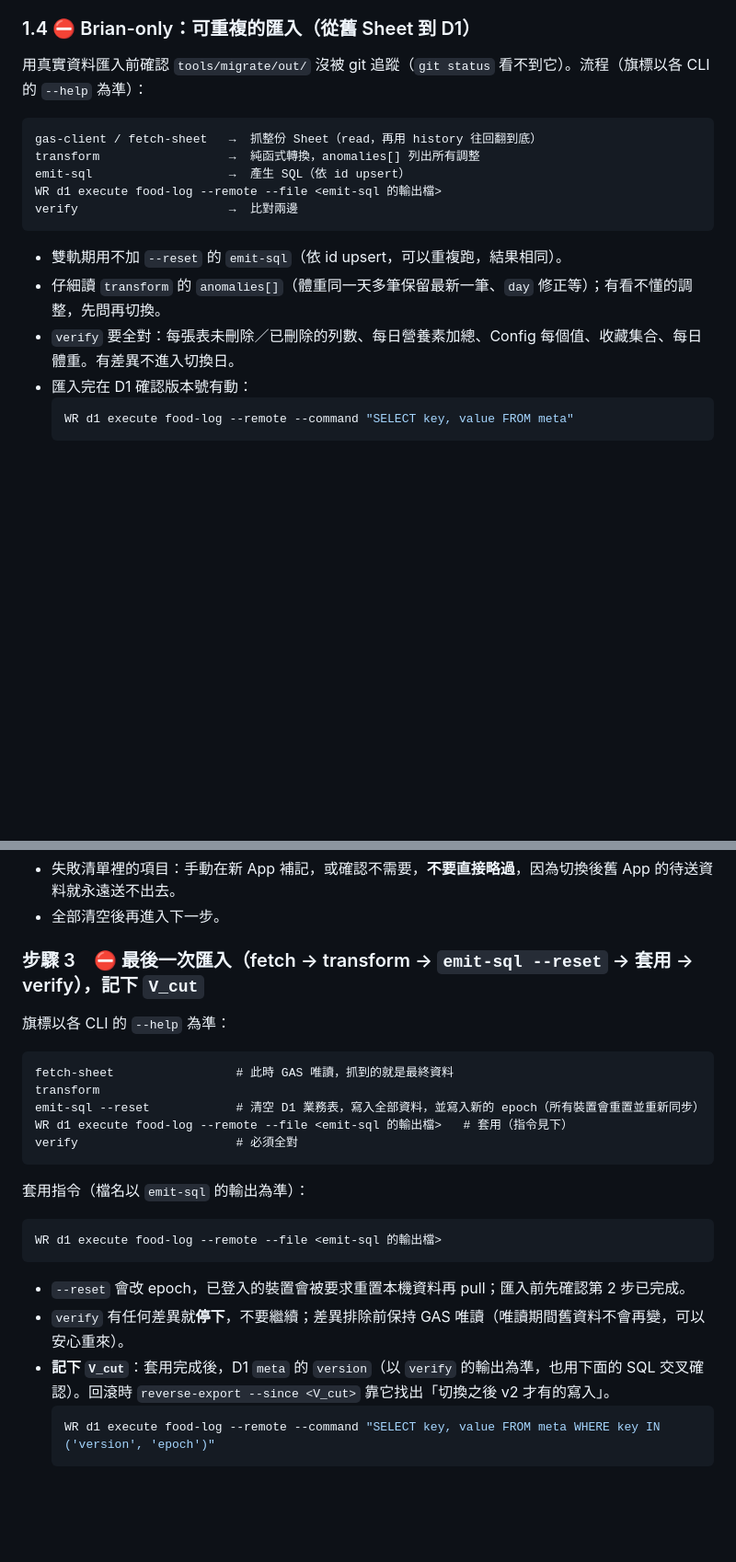
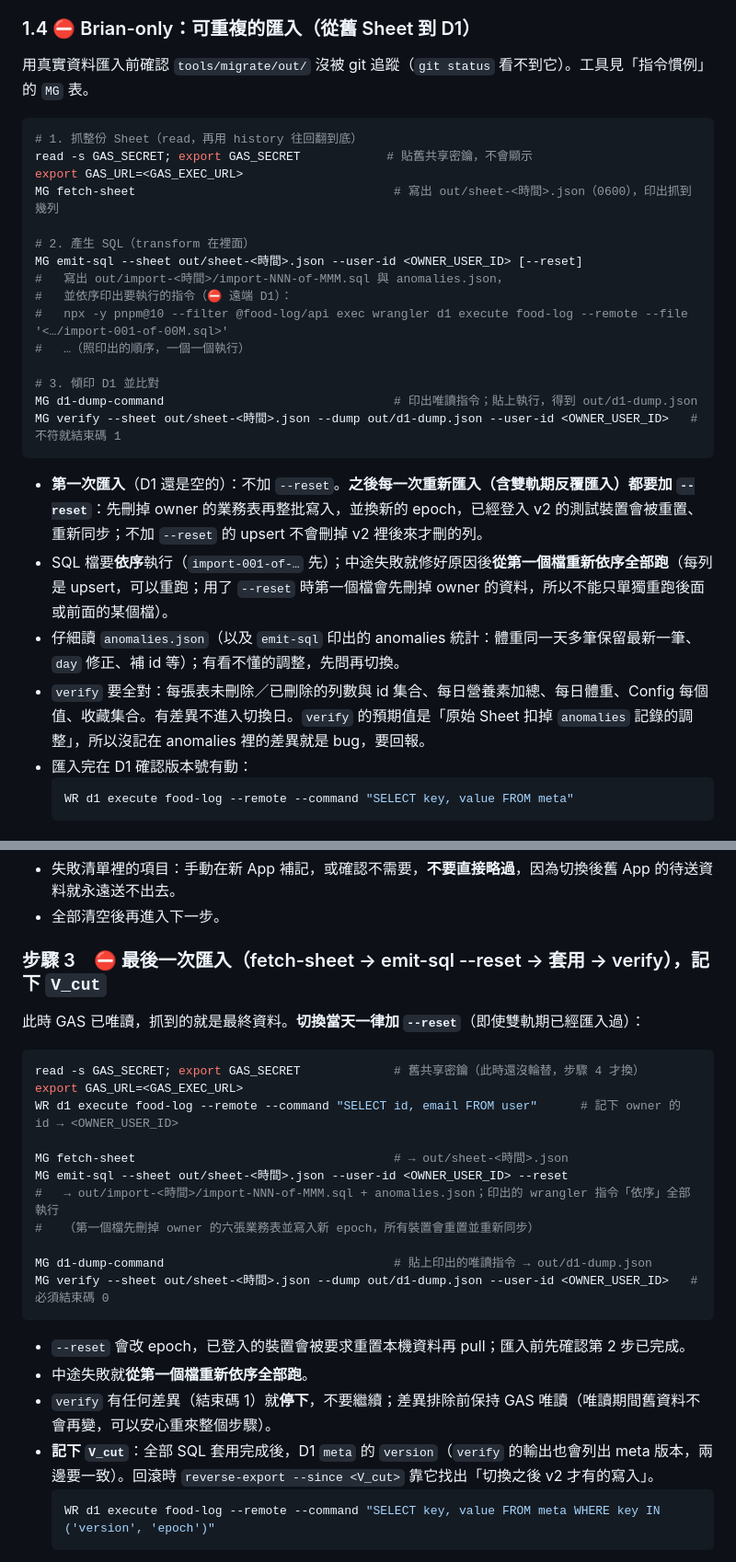
Before and after one commit to Brian-Konr/food-log, a Markdown page: docs/runbooks/v2-cutover.md, 2 parts joined by grey strips. Shown at 92% size. Rendered like a GitHub page; blank space fills up the shorter version.

Commit message:
runbook: use tools/migrate CLIs (WIP, before merging v2)

````diff
--- a/docs/runbooks/v2-cutover.md
+++ b/docs/runbooks/v2-cutover.md
@@ -93,19 +116,30 @@ npx -y pnpm@10 --filter @food-log/api run deploy
 
 ### 1.4 ⛔ Brian-only：可重複的匯入（從舊 Sheet 到 D1）
 
-用真實資料匯入前確認 `tools/migrate/out/` 沒被 git 追蹤（`git status` 看不到它）。流程（旗標以各 CLI 的 `--help` 為準）：
+用真實資料匯入前確認 `tools/migrate/out/` 沒被 git 追蹤（`git status` 看不到它）。工具見「指令慣例」的 `MG` 表。
 
-```text
-gas-client / fetch-sheet   →  抓整份 Sheet（read，再用 history 往回翻到底）
-transform                  →  純函式轉換，anomalies[] 列出所有調整
-emit-sql                   →  產生 SQL（依 id upsert）
-WR d1 execute food-log --remote --file <emit-sql 的輸出檔>
-verify                     →  比對兩邊
+```bash
+# 1. 抓整份 Sheet（read，再用 history 往回翻到底）
+read -s GAS_SECRET; export GAS_SECRET            # 貼舊共享密鑰，不會顯示
+export GAS_URL=<GAS_EXEC_URL>
+MG fetch-sheet                                    # 寫出 out/sheet-<時間>.json（0600），印出抓到幾列
+
+# 2. 產生 SQL（transform 在裡面）
+MG emit-sql --sheet out/sheet-<時間>.json --user-id <OWNER_USER_ID> [--reset]
+#   寫出 out/import-<時間>/import-NNN-of-MMM.sql 與 anomalies.json，
+#   並依序印出要執行的指令（⛔ 遠端 D1）：
+#   npx -y pnpm@10 --filter @food-log/api exec wrangler d1 execute food-log --remote --file '<…/import-001-of-00M.sql>'
+#   …（照印出的順序，一個一個執行）
+
+# 3. 傾印 D1 並比對
+MG d1-dump-command                                # 印出唯讀指令；貼上執行，得到 out/d1-dump.json
+MG verify --sheet out/sheet-<時間>.json --dump out/d1-dump.json --user-id <OWNER_USER_ID>   # 不符就結束碼 1
 ```
 
-- 雙軌期用不加 `--reset` 的 `emit-sql`（依 id upsert，可以重複跑，結果相同）。
-- 仔細讀 `transform` 的 `anomalies[]`（體重同一天多筆保留最新一筆、`day` 修正等）；有看不懂的調整，先問再切換。
-- `verify` 要全對：每張表未刪除／已刪除的列數、每日營養素加總、Config 每個值、收藏集合、每日體重。有差異不進入切換日。
+- **第一次匯入**（D1 還是空的）：不加 `--reset`。**之後每一次重新匯入（含雙軌期反覆匯入）都要加 `--reset`**：先刪掉 owner 的業務表再整批寫入，並換新的 epoch，已經登入 v2 的測試裝置會被重置、重新同步；不加 `--reset` 的 upsert 不會刪掉 v2 裡後來才刪的列。
+- SQL 檔要**依序**執行（`import-001-of-…` 先）；中途失敗就修好原因後**從第一個檔重新依序全部跑**（每列是 upsert，可以重跑；用了 `--reset` 時第一個檔會先刪掉 owner 的資料，所以不能只單獨重跑後面或前面的某個檔）。
+- 仔細讀 `anomalies.json`（以及 `emit-sql` 印出的 anomalies 統計：體重同一天多筆保留最新一筆、`day` 修正、補 id 等）；有看不懂的調整，先問再切換。
+- `verify` 要全對：每張表未刪除／已刪除的列數與 id 集合、每日營養素加總、每日體重、Config 每個值、收藏集合。有差異不進入切換日。`verify` 的預期值是「原始 Sheet 扣掉 `anomalies` 記錄的調整」，所以沒記在 anomalies 裡的差異就是 bug，要回報。
 - 匯入完在 D1 確認版本號有動：
   ```bash
   WR d1 execute food-log --remote --command "SELECT key, value FROM meta"
@@ -195,27 +229,28 @@ Apps Script 編輯器 → 專案設定 → 指令碼屬性，新增或修改 `RE
 - 失敗清單裡的項目：手動在新 App 補記，或確認不需要，**不要直接略過**，因為切換後舊 App 的待送資料就永遠送不出去。
 - 全部清空後再進入下一步。
 
-### 步驟 3　⛔ 最後一次匯入（fetch → transform → `emit-sql --reset` → 套用 → verify），記下 `V_cut`
+### 步驟 3　⛔ 最後一次匯入（fetch-sheet → emit-sql --reset → 套用 → verify），記下 `V_cut`
 
-旗標以各 CLI 的 `--help` 為準：
-
-```text
-fetch-sheet                 # 此時 GAS 唯讀，抓到的就是最終資料
-transform
-emit-sql --reset            # 清空 D1 業務表，寫入全部資料，並寫入新的 epoch（所有裝置會重置並重新同步）
-WR d1 execute food-log --remote --file <emit-sql 的輸出檔>   # 套用（指令見下）
-verify                      # 必須全對
-```
-
-套用指令（檔名以 `emit-sql` 的輸出為準）：
+此時 GAS 已唯讀，抓到的就是最終資料。**切換當天一律加 `--reset`**（即使雙軌期已經匯入過）：
 
 ```bash
-WR d1 execute food-log --remote --file <emit-sql 的輸出檔>
+read -s GAS_SECRET; export GAS_SECRET             # 舊共享密鑰（此時還沒輪替，步驟 4 才換）
+export GAS_URL=<GAS_EXEC_URL>
+WR d1 execute food-log --remote --command "SELECT id, email FROM user"      # 記下 owner 的 id → <OWNER_USER_ID>
+
+MG fetch-sheet                                    # → out/sheet-<時間>.json
+MG emit-sql --sheet out/sheet-<時間>.json --user-id <OWNER_USER_ID> --reset
+#   → out/import-<時間>/import-NNN-of-MMM.sql + anomalies.json；印出的 wrangler 指令「依序」全部執行
+#   （第一個檔先刪掉 owner 的六張業務表並寫入新 epoch，所有裝置會重置並重新同步）
+
+MG d1-dump-command                                # 貼上印出的唯讀指令 → out/d1-dump.json
+MG verify --sheet out/sheet-<時間>.json --dump out/d1-dump.json --user-id <OWNER_USER_ID>   # 必須結束碼 0
 ```
 
 - `--reset` 會改 epoch，已登入的裝置會被要求重置本機資料再 pull；匯入前先確認第 2 步已完成。
-- `verify` 有任何差異就**停下**，不要繼續；差異排除前保持 GAS 唯讀（唯讀期間舊資料不會再變，可以安心重來）。
-- **記下 `V_cut`**：套用完成後，D1 `meta` 的 `version`（以 `verify` 的輸出為準，也用下面的 SQL 交叉確認）。回滾時 `reverse-export --since <V_cut>` 靠它找出「切換之後 v2 才有的寫入」。
+- 中途失敗就**從第一個檔重新依序全部跑**。
+- `verify` 有任何差異（結束碼 1）就**停下**，不要繼續；差異排除前保持 GAS 唯讀（唯讀期間舊資料不會再變，可以安心重來整個步驟）。
+- **記下 `V_cut`**：全部 SQL 套用完成後，D1 `meta` 的 `version`（`verify` 的輸出也會列出 meta 版本，兩邊要一致）。回滾時 `reverse-export --since <V_cut>` 靠它找出「切換之後 v2 才有的寫入」。
   ```bash
   WR d1 execute food-log --remote --command "SELECT key, value FROM meta WHERE key IN ('version', 'epoch')"
   ```
````
Also changed, not shown: other parts of docs/runbooks/v2-cutover.md (+43 -10 lines).
